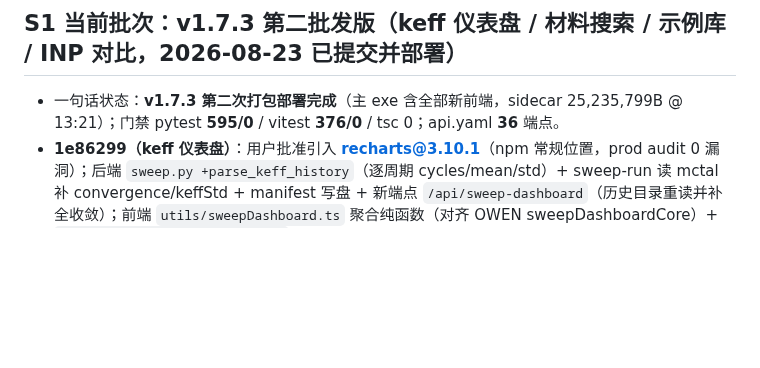
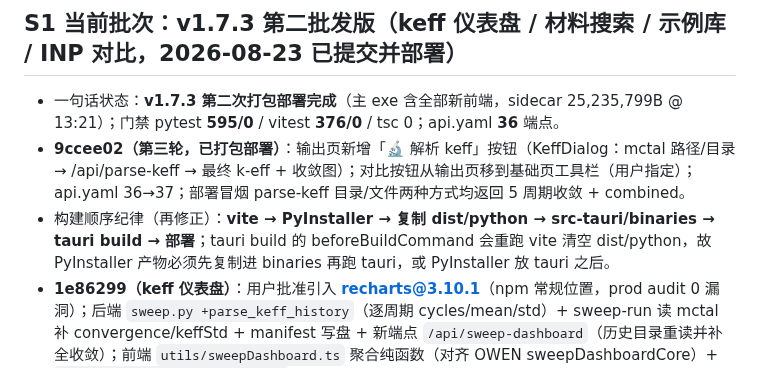
Before and after one commit to AnpiZhuo/MCNP-Input-Card-Generator, a Markdown page: PROJECT_MEMORY.md, the part around the change. GitHub-like rendering; blank space fills up the shorter version.

Commit message:
docs(memory): v1.7.3 第三轮（解析 keff 按钮 + 对比迁移）+ 构建顺序再修正

```diff
--- a/PROJECT_MEMORY.md
+++ b/PROJECT_MEMORY.md
@@ -16,6 +16,8 @@
 
 ## S1 当前批次：v1.7.3 第二批发版（keff 仪表盘 / 材料搜索 / 示例库 / INP 对比，2026-08-23 已提交并部署）
 - 一句话状态：**v1.7.3 第二次打包部署完成**（主 exe 含全部新前端，sidecar 25,235,799B @ 13:21）；门禁 pytest **595/0** / vitest **376/0** / tsc 0；api.yaml **36** 端点。
+- **9ccee02（第三轮，已打包部署）**：输出页新增「🔬 解析 keff」按钮（KeffDialog：mctal 路径/目录 → /api/parse-keff → 最终 k-eff + 收敛图）；对比按钮从输出页移到基础页工具栏（用户指定）；api.yaml 36→37；部署冒烟 parse-keff 目录/文件两种方式均返回 5 周期收敛 + combined。
+- 构建顺序纪律（再修正）：**vite → PyInstaller → 复制 dist/python → src-tauri/binaries → tauri build → 部署**；tauri build 的 beforeBuildCommand 会重跑 vite 清空 dist/python，故 PyInstaller 产物必须先复制进 binaries 再跑 tauri，或 PyInstaller 放 tauri 之后。
 - **1e86299（keff 仪表盘）**：用户批准引入 **recharts@3.10.1**（npm 常规位置，prod audit 0 漏洞）；后端 `sweep.py +parse_keff_history`（逐周期 cycles/mean/std）+ sweep-run 读 mctal 补 convergence/keffStd + manifest 写盘 + 新端点 `/api/sweep-dashboard`（历史目录重读并补全收敛）；前端 `utils/sweepDashboard.ts` 聚合纯函数（对齐 OWEN sweepDashboardCore）+ `components/SweepDashboard.tsx`（Recharts：k-eff vs 参数误差棒 + y=1 临界线 + 逐 run 收敛小多图）+ SweepDialog 结果区默认仪表盘视图（表格/仪表盘切换）。
 - **d7aad5d（材料搜索 + 示例库）**：MaterialEditDialog 预设下拉加搜索过滤（名称/化学式/描述，抽纯函数 `filterPresets` + 4 用例）；BasicSettings「示例」按钮（原格式文档）→ ExamplesDialog 内置 pincell/17×17/BEAVRS 三张真实卡（`gui/public/examples/`），一键导入 = fetch → `mcnp:import-inp` 自定义事件 → App 监听复用 `importInpText` 管线（validate-inp + parse-inp + loadDeck），查看卡文本 = DocViewer。
 - **fa2bee6（INP 对比 diff）**：输出页「⇄ 对比」入口（参数扫描旁）；A=当前工作区生成 INP（可编辑），B=从文件加载/粘贴；后端 `/api/diff-inp`（Python difflib，零新依赖，unified diff + 增删统计）；前端 `DiffDialog` 行着色渲染（新增绿/删除红/头蓝）+ `diffRender` 纯函数 + 2 用例。
```
